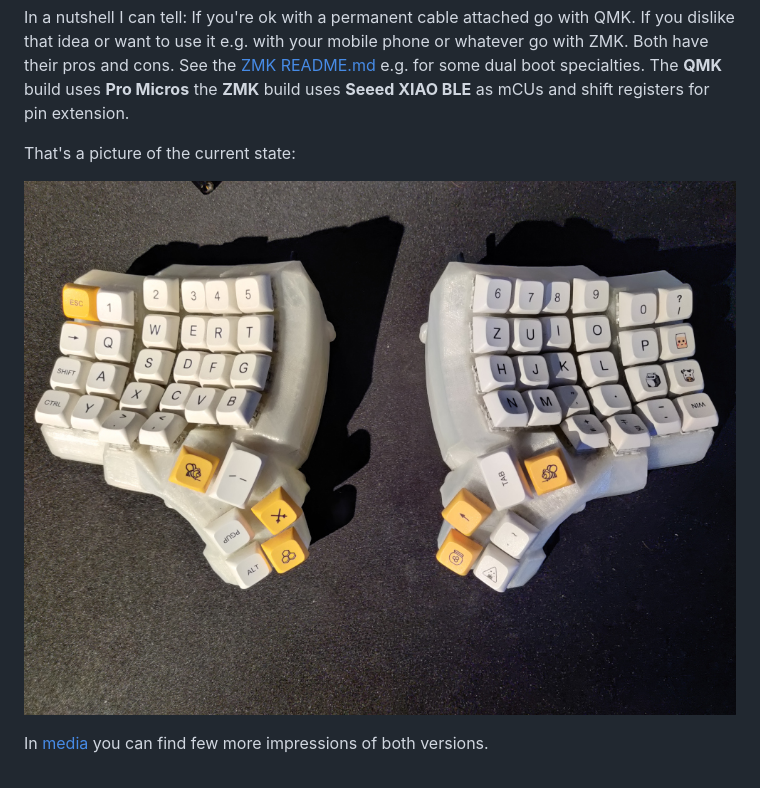
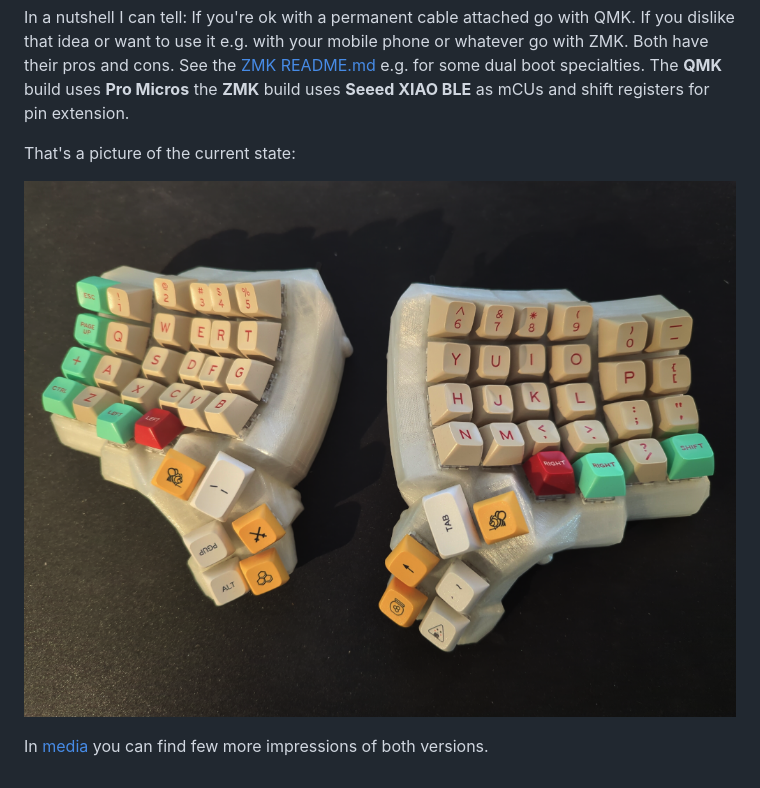
Before and after one commit to plytimebandit/mechanical-keyboards, a Markdown page: README.md, the part around the change. GitHub-like rendering; pictures changed too: media/Dactyl_Manuform_5x6_zmk_bt_SA.png (added).

Commit message:
Updated current state picture.

```diff
--- a/README.md
+++ b/README.md
@@ -9,6 +9,6 @@ The **QMK** build uses **Pro Micros** the **ZMK** build uses **Seeed XIAO BLE**
 
 That's a picture of the current state:
 
-![Dactyl_Manuform_5x6_zmk_bt](media/Dactyl_Manuform_5x6_zmk_bt.jpg)
+![Dactyl_Manuform_5x6_zmk_bt](media/Dactyl_Manuform_5x6_zmk_bt_SA.png)
 
 In [media](media) you can find few more impressions of both versions.
```
